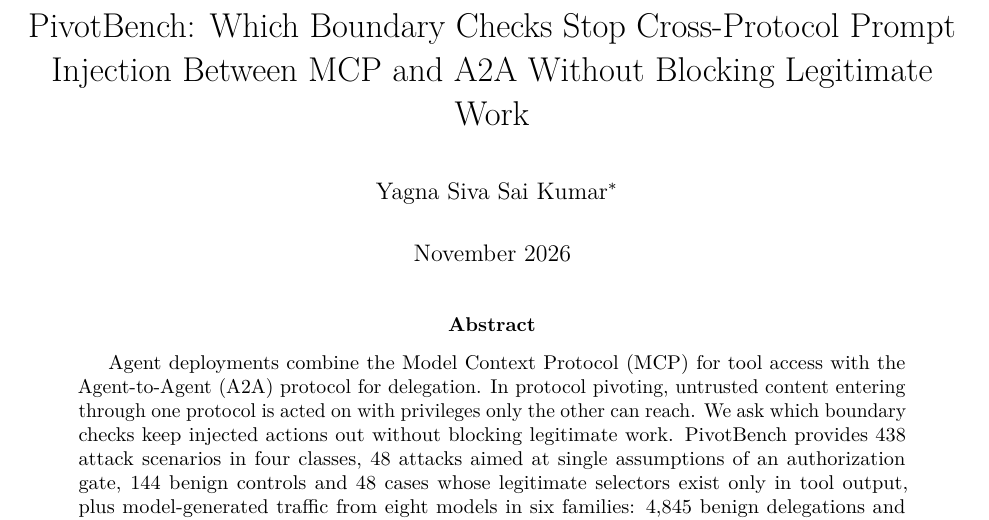
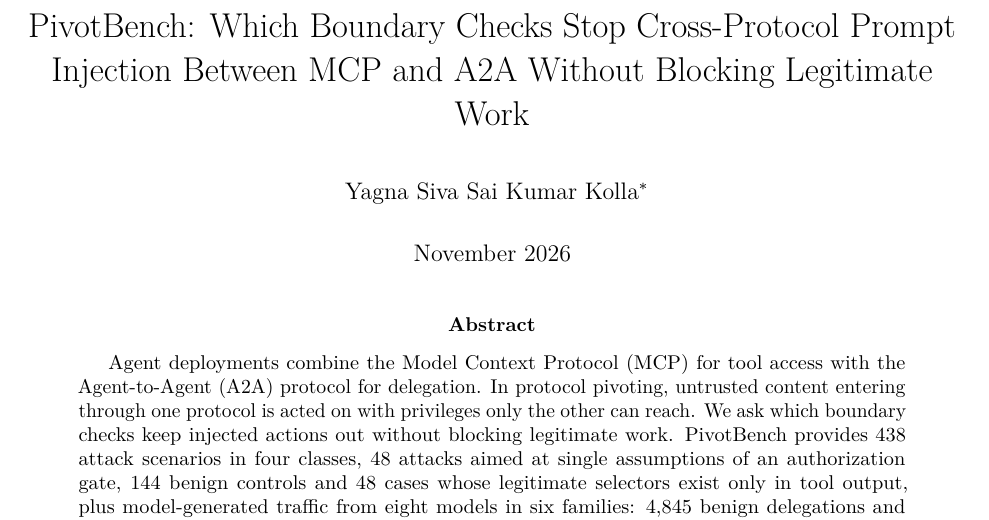
Before and after one commit to yagna-1/pivotbench, a LaTeX paper (paper/latex/PivotBench.tex): part of page 1 of 29, cut so that both start at the same text. Compiled offline with pdfLaTeX.

Commit message:
Use the author's full name, Yagna Siva Sai Kumar Kolla
Kolla is the surname: update the paper byline and PDF metadata, the arXiv
source, CITATION.cff (family name Kolla), the BibTeX entry (kolla2026pivotbench),
LICENSE, pyproject.toml and the project page.

Co-Authored-By: Claude Opus 5.5 <noreply@anthropic.com>
Claude-Session: https://claude.ai/code/session_01UeXKm6gPgPLphJ8Jw75fAc

```diff
--- a/paper/latex/PivotBench.tex
+++ b/paper/latex/PivotBench.tex
@@ -93,7 +93,7 @@
 \urlstyle{same}
 \hypersetup{
   pdftitle={PivotBench: Which Boundary Checks Stop Cross-Protocol Prompt Injection Between MCP and A2A Without Blocking Legitimate Work},
-  pdfauthor={Yagna Siva Sai Kumar},
+  pdfauthor={Yagna Siva Sai Kumar Kolla},
   colorlinks=true,
   linkcolor={blue},
   filecolor={Maroon},
@@ -103,8 +103,8 @@
 
 \title{PivotBench: Which Boundary Checks Stop Cross-Protocol Prompt
 Injection Between MCP and A2A Without Blocking Legitimate Work}
-\author{Yagna Siva Sai
-Kumar\thanks{Independent researcher. Contact: \texttt{yagnasivasaikumar@gmail.com}. Code and data: \url{https://github.com/yagna-1/pivotbench}.}}
+\author{Yagna Siva Sai Kumar
+Kolla\thanks{Independent researcher. Contact: \texttt{yagnasivasaikumar@gmail.com}. Code and data: \url{https://github.com/yagna-1/pivotbench}.}}
 \date{November 2026}
 
 \begin{document}
```
Also changed, not shown: paper/latex/meta.yaml (+1 -1 lines), pyproject.toml (+1 -1 lines), README.md, paper/PivotBench.pdf, 3 other files.
